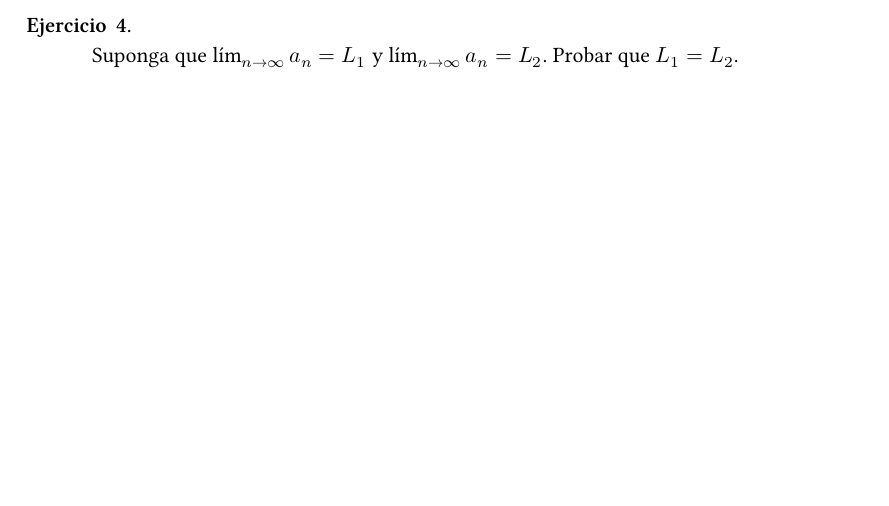
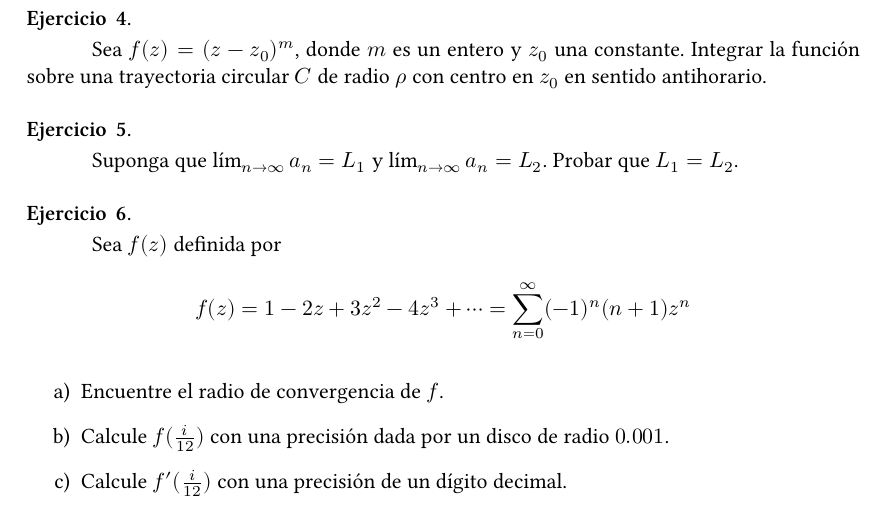
Before and after one commit to manuxch/calculo_avanzado, a LaTeX document (complejos/clase_02/problemas_02.tex, which reads utils/preamble_problemas.tex): part of the page before the commit and part of page 2 of 2 after it, cut so that both start at the same text, the shorter picture padded with empty space. Compiled offline with XeLaTeX.

Commit message:
Agregados ejercicios 4 y 6

```diff
--- a/complejos/clase_02/problemas_02.tex
+++ b/complejos/clase_02/problemas_02.tex
@@ -68,9 +68,28 @@ no es ambigua, y encontrar el valor de esta integral.
     \end{enumerate}
 \end{question}
 
+%% \TODO : ver cómo insertar una imagen en un problema.
+%\begin{wrapfigure}[6]{r}[3em]{0.25\textwidth}
+    %\includegraphics[width=0.25\textwidth]{figs/fig-10.pdf}
+    %\caption{Ejercicio 4.}
+%\end{wrapfigure}
+\begin{question}  % Kreyszig example 6, pg 649
+Sea $f(z) = (z - z_0)^m$, donde $m$ es un entero y $z_0$ una constante. Integrar la función sobre una trayectoria circular $C$ de radio $\rho$ con centro en $z_0$ en sentido antihorario.
+\end{question}
+
+
 \begin{question}% H. Gross - 1.7.1(L) pg 3.
     Suponga que $\lim_{n \rightarrow \infty} a_n = L_1$ y $\lim_{n \rightarrow \infty} a_n = L_2$. Probar que $L_1 = L_2$.
 \end{question}
 
+\begin{question}  % H. Gross - 1.7.2(L) pg 3
+Sea $f(z)$ definida por
+\[ f(z) = 1 - 2 z + 3 z^2 -4 z^3 + \cdots = \sum_{n=0}^{\infty} (-1)^n (n + 1) z^n \]
+\begin{enumerate}[a)]
+    \item Encuentre el radio de convergencia de $f$.
+    \item Calcule $f(\tfrac{i}{12})$ con una precisión dada por un disco de radio $0.001$.
+    \item Calcule $f'(\tfrac{i}{12})$ con una precisión de un dígito decimal.
+\end{enumerate}
+\end{question}
 
 \end{document}
--- a/utils/preamble_problemas.tex
+++ b/utils/preamble_problemas.tex
@@ -34,6 +34,8 @@
 \setlength{\parindent}{3em}
 \setlength{\parskip}{1em}
 \usepackage[shortlabels]{enumitem}
+\usepackage{subcaption}
+\usepackage{wrapfig}
 
 %\NewDocumentCommand{\evalat}{sO{\big}mm}{%
   %\IfBooleanTF{#1}
```
Also changed, not shown: complejos/clase_02/clase_02.tex (+5 -2 lines), complejos/clase_02/clase_02.pdf, complejos/clase_02/figs/fig-01.pdf, complejos/clase_02/figs/fig-01.svg, complejos/clase_02/figs/fig-04.pdf, complejos/clase_02/figs/fig-04.svg, complejos/clase_02/figs/fig-04b.pdf, complejos/clase_02/figs/fig-04b.svg, complejos/clase_02/figs/fig-10.pdf (added), complejos/clase_02/figs/fig-10.svg (added), complejos/clase_02/problemas_02.pdf, 1 other file.
